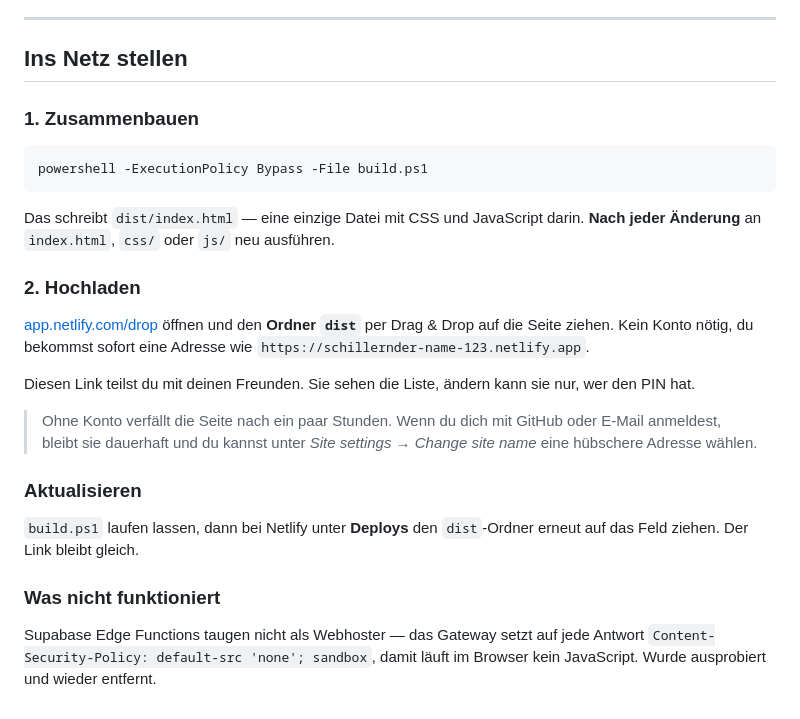
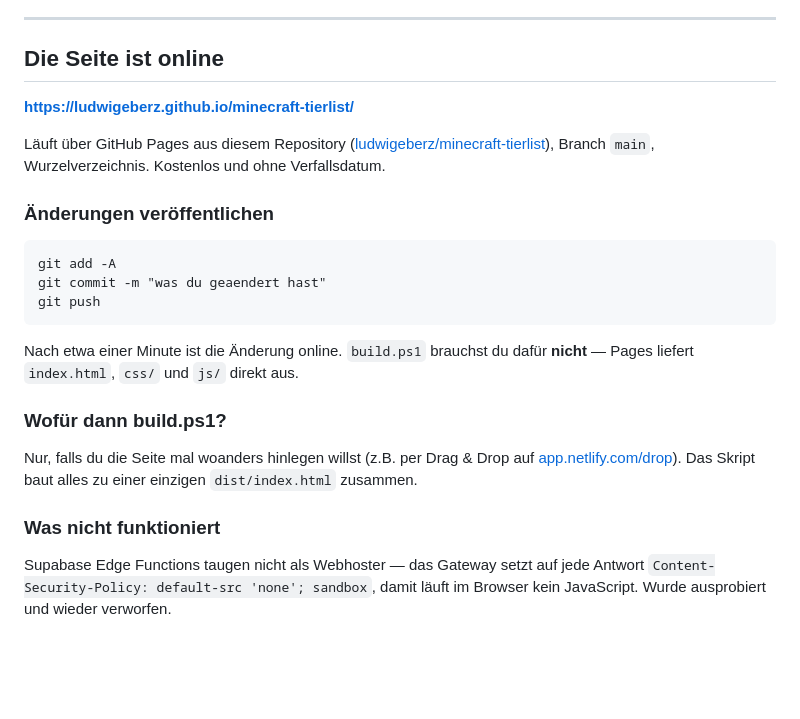
Before and after one commit to ludwigeberz/minecraft-tierlist, a Markdown page: README.md, the part around the change. Drawn GitHub-style; blank space fills up the shorter version.

Commit message:
README: Live-Adresse und Veroeffentlichungs-Weg ergaenzt
Co-Authored-By: Claude Opus 5 <noreply@anthropic.com>

````diff
--- a/README.md
+++ b/README.md
@@ -95,37 +95,33 @@ Alles in `js/config.js`:
 
 ---
 
-## Ins Netz stellen
+## Die Seite ist online
 
-### 1. Zusammenbauen
+**<https://ludwigeberz.github.io/minecraft-tierlist/>**
+
+Läuft über GitHub Pages aus diesem Repository
+([ludwigeberz/minecraft-tierlist](https://github.com/ludwigeberz/minecraft-tierlist)),
+Branch `main`, Wurzelverzeichnis. Kostenlos und ohne Verfallsdatum.
+
+### Änderungen veröffentlichen
 
 ```
-powershell -ExecutionPolicy Bypass -File build.ps1
+git add -A
+git commit -m "was du geaendert hast"
+git push
 ```
 
-Das schreibt `dist/index.html` — eine einzige Datei mit CSS und JavaScript darin.
-**Nach jeder Änderung** an `index.html`, `css/` oder `js/` neu ausführen.
+Nach etwa einer Minute ist die Änderung online. `build.ps1` brauchst du dafür
+**nicht** — Pages liefert `index.html`, `css/` und `js/` direkt aus.
 
-### 2. Hochladen
+### Wofür dann build.ps1?
 
-[app.netlify.com/drop](https://app.netlify.com/drop) öffnen und den **Ordner `dist`**
-per Drag & Drop auf die Seite ziehen. Kein Konto nötig, du bekommst sofort eine
-Adresse wie `https://schillernder-name-123.netlify.app`.
-
-Diesen Link teilst du mit deinen Freunden. Sie sehen die Liste, ändern kann sie
-nur, wer den PIN hat.
-
-> Ohne Konto verfällt die Seite nach ein paar Stunden. Wenn du dich mit GitHub
-> oder E-Mail anmeldest, bleibt sie dauerhaft und du kannst unter *Site settings →
-> Change site name* eine hübschere Adresse wählen.
-
-### Aktualisieren
-
-`build.ps1` laufen lassen, dann bei Netlify unter **Deploys** den `dist`-Ordner
-erneut auf das Feld ziehen. Der Link bleibt gleich.
+Nur, falls du die Seite mal woanders hinlegen willst (z.B. per Drag & Drop auf
+[app.netlify.com/drop](https://app.netlify.com/drop)). Das Skript baut alles zu
+einer einzigen `dist/index.html` zusammen.
 
 ### Was nicht funktioniert
 
 Supabase Edge Functions taugen nicht als Webhoster — das Gateway setzt auf jede
 Antwort `Content-Security-Policy: default-src 'none'; sandbox`, damit läuft im
-Browser kein JavaScript. Wurde ausprobiert und wieder entfernt.
+Browser kein JavaScript. Wurde ausprobiert und wieder verworfen.
````
